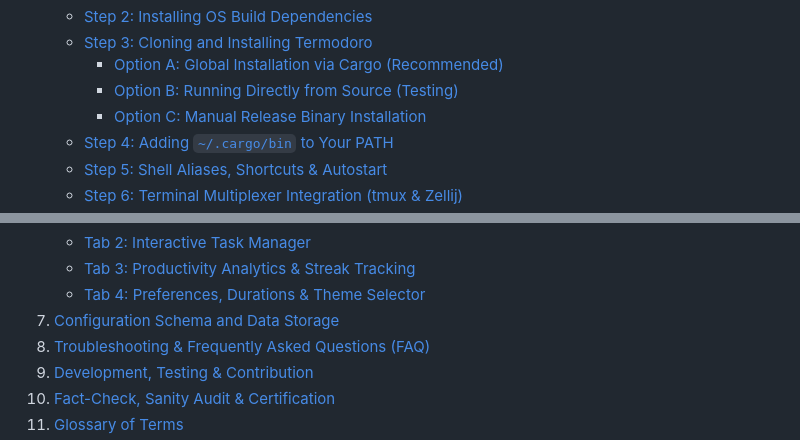
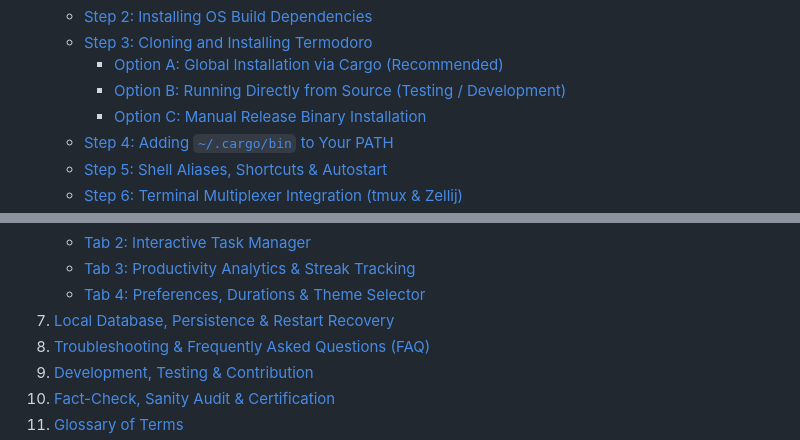
Before and after one commit to amanalip/Termodoro, a Markdown page: README.md, 2 parts joined by grey strips. Drawn GitHub-style.

Commit message:
docs: resolve and verify all internal anchor and section links across documentation

```diff
--- a/README.md
+++ b/README.md
@@ -25,7 +25,7 @@
    - [Step 2: Installing OS Build Dependencies](#step-2-installing-os-build-dependencies)
    - [Step 3: Cloning and Installing Termodoro](#step-3-cloning-and-installing-termodoro)
      - [Option A: Global Installation via Cargo (Recommended)](#option-a-global-installation-via-cargo-recommended)
-     - [Option B: Running Directly from Source (Testing)](#option-b-running-directly-from-source-testing)
+     - [Option B: Running Directly from Source (Testing / Development)](#option-b-running-directly-from-source-testing--development)
      - [Option C: Manual Release Binary Installation](#option-c-manual-release-binary-installation)
    - [Step 4: Adding `~/.cargo/bin` to Your PATH](#step-4-adding-cargobin-to-your-path)
    - [Step 5: Shell Aliases, Shortcuts & Autostart](#step-5-shell-aliases-shortcuts--autostart)
@@ -39,7 +39,7 @@
    - [Tab 2: Interactive Task Manager](#tab-2-interactive-task-manager)
    - [Tab 3: Productivity Analytics & Streak Tracking](#tab-3-productivity-analytics--streak-tracking)
    - [Tab 4: Preferences, Durations & Theme Selector](#tab-4-preferences-durations--theme-selector)
-7. [Configuration Schema and Data Storage](#7-configuration-schema-and-data-storage)
+7. [Local Database, Persistence & Restart Recovery](#7-local-database-persistence--restart-recovery)
 8. [Troubleshooting & Frequently Asked Questions (FAQ)](#8-troubleshooting--frequently-asked-questions-faq)
 9. [Development, Testing & Contribution](#9-development-testing--contribution)
 10. [Fact-Check, Sanity Audit & Certification](#10-fact-check-sanity-audit--certification)
```
Also changed, not shown: WALKTHROUGH.md (+1 -1 lines).
